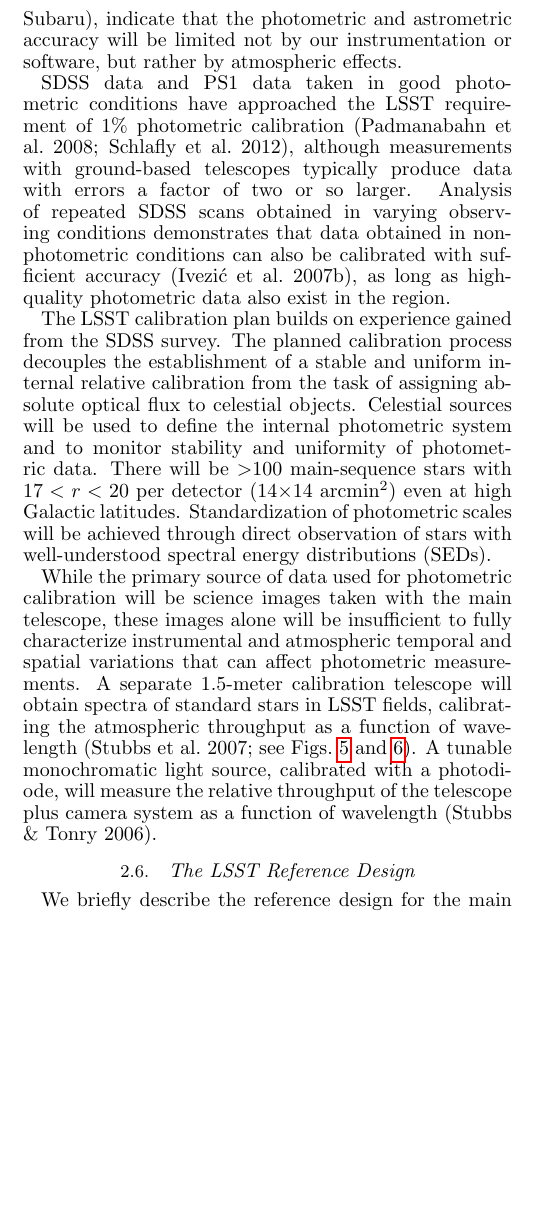
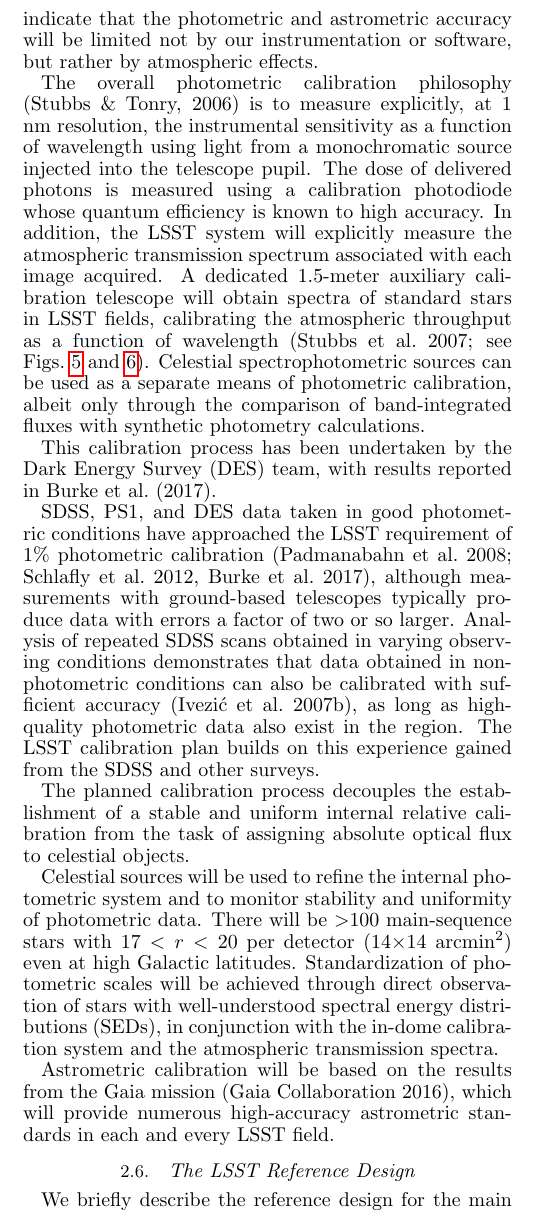
Before and after one commit to lsst-pst/overview_paper, a LaTeX document (lsst.tex): part of one column of page 11 of 39, cut so that both start at the same text, the shorter picture padded with empty space. Compiled offline with pdfLaTeX.

Commit message:
Stubbs edits in calibration section

```diff
--- a/lsst.tex
+++ b/lsst.tex
@@ -913,50 +913,46 @@ or software, but rather by atmospheric effects.
 %on the photometric redshift accuracy, the separation of stellar populations,
 %the ability to detect low-amplitude variable objects, and the search for
 %systematic effects in type Ia supernova light curves.
-SDSS data and PS1 data
+
+The overall photometric calibration philosophy (Stubbs \& Tonry, 2006) is to measure explicitly, at 1 nm resolution, the
+instrumental sensitivity as a function of wavelength using light from a monochromatic source injected
+into the telescope pupil. The dose of delivered photons is measured using a calibration photodiode whose quantum
+efficiency is known to high accuracy. In addition, the LSST system will explicitly measure the atmospheric transmission
+spectrum associated with each image acquired. A
+dedicated 1.5-meter auxiliary calibration telescope will obtain spectra of
+standard stars in LSST fields, calibrating the atmospheric throughput
+as a function of wavelength  (Stubbs et al.~2007;
+see Figs.~\ref{Fig:modtran1} and \ref{Fig:modtran2}).
+Celestial spectrophotometric sources can be used as a separate means of photometric calibration, albeit only through the
+comparison of band-integrated fluxes with synthetic photometry calculations.
+
+This calibration process has been undertaken by the Dark Energy Survey (DES) team, with results reported in Burke et al.~(2017).
+
+SDSS, PS1, and DES data
 taken in good photometric conditions have approached the LSST
 requirement of 1\% photometric calibration
-(Padmanabahn et al.~2008; Schlafly et al.~2012), although measurements with ground-based telescopes
+(Padmanabahn et al.~2008; Schlafly et al.~2012, Burke et al.~2017), although measurements with ground-based telescopes
 typically produce data with errors a factor of two or so larger. Analysis of
 repeated SDSS scans obtained in varying observing conditions demonstrates that data
 obtained in
-%traditionally
 non-photometric conditions can also be calibrated with
 sufficient accuracy (Ivezi\'{c} et al.~2007b), as long as high-quality
 photometric data also exist in the region.
-
-The LSST calibration plan builds on experience gained from the SDSS survey.
+The LSST calibration plan builds on this experience gained from the SDSS and other surveys.
+
 The planned calibration process decouples the establishment of a stable and uniform internal
 relative calibration from the task of assigning absolute optical flux to
 celestial objects.
-%The latter effort requires determination of a small
-%number of factors appropriate for the accumulated multi-epoch data
-%set. [I HAVE NO IDEA WHAT THIS SENTENCE ACTUALLY MEANS...]
-Celestial sources will be used to define the internal photometric system and
+
+Celestial sources will be used to refine the internal photometric system and
 to monitor stability and uniformity of photometric data. There will be
 $>$100 main-sequence stars with $17<r<20$ per detector (14$\times$14 arcmin$^2$)
 even at high Galactic latitudes. Standardization of photometric scales will be
 achieved through direct observation of stars with well-understood spectral
-energy distributions (SEDs).
-
-While the primary source of data used for photometric calibration will be
-science images taken with the main telescope, these images alone will be
-insufficient to fully characterize instrumental and atmospheric temporal and
-spatial variations that can affect photometric measurements.  A
-separate 1.5-meter calibration telescope will obtain spectra of
-standard stars in LSST fields, calibrating the atmospheric throughput
-as a function of wavelength  (Stubbs et al.~2007;
-see Figs.~\ref{Fig:modtran1} and \ref{Fig:modtran2}).  A tunable
-monochromatic light source, calibrated with a photodiode, will measure
-the relative throughput of the telescope plus camera system as a
-function of wavelength (Stubbs \& Tonry 2006).
-%Auxiliary instrumentation, including a 1.5 m calibration telescope, will provide the
-%calibration parameters needed for image
-%processing, to calibrate the instrumental response of the LSST hardware
-%(Stubbs \& Tonry 2006), and to measure the atmospheric optical depth as
-%a function of wavelength along the LSST line of sight (Stubbs et al.~2007;
-%see Figs.~\ref{Fig:modtran1} and \ref{Fig:modtran2}).
-
+energy distributions (SEDs), in conjunction with the in-dome calibration system and the atmospheric transmission spectra.
+
+Astrometric calibration will be based on the results from the Gaia mission (Gaia Collaboration 2016), which will provide
+numerous high-accuracy astrometric standards in each and every LSST field.
 
 \subsection{     The LSST  Reference Design    }
 
```
Also changed, not shown: lsst.tex (11 more changed lines).
